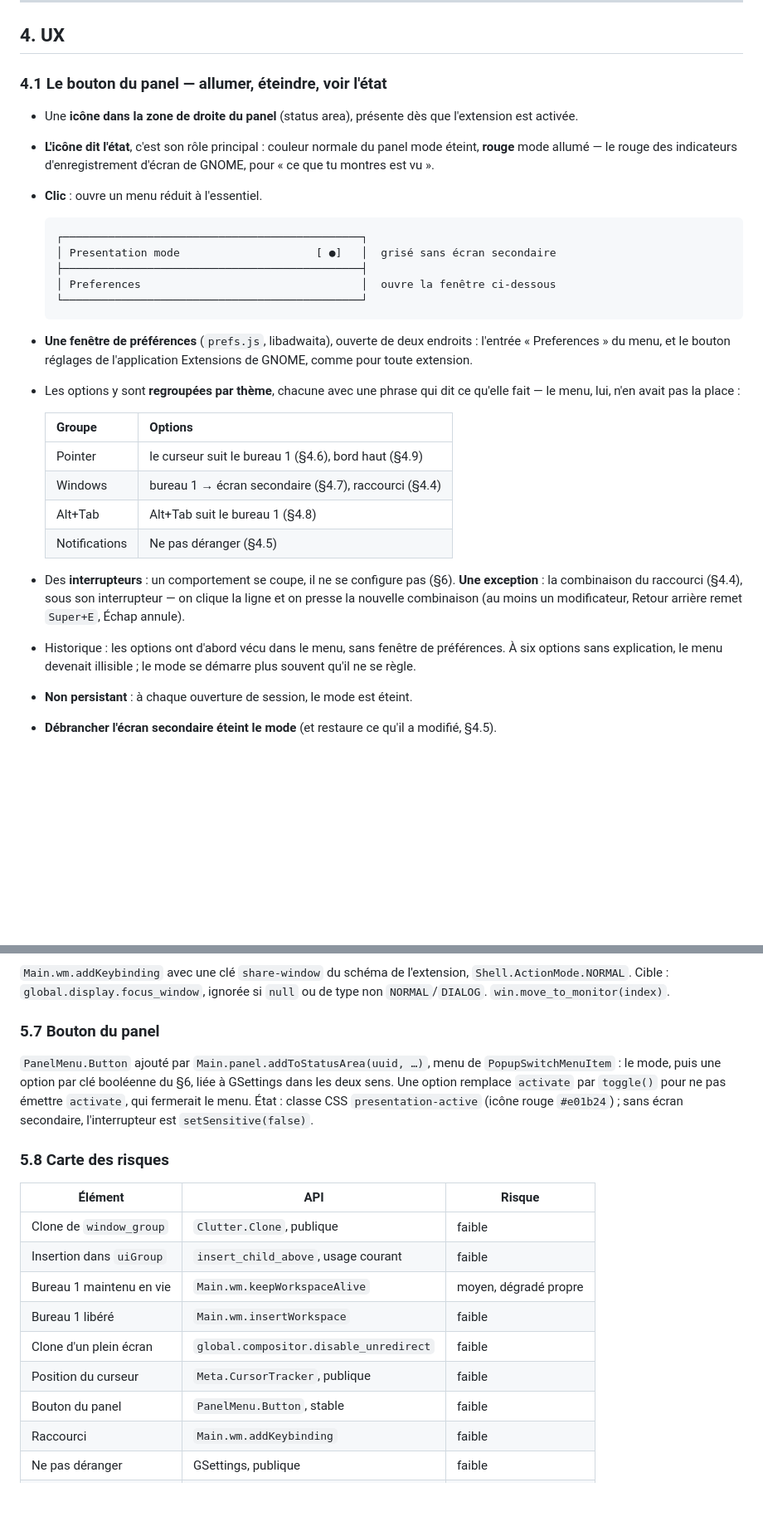
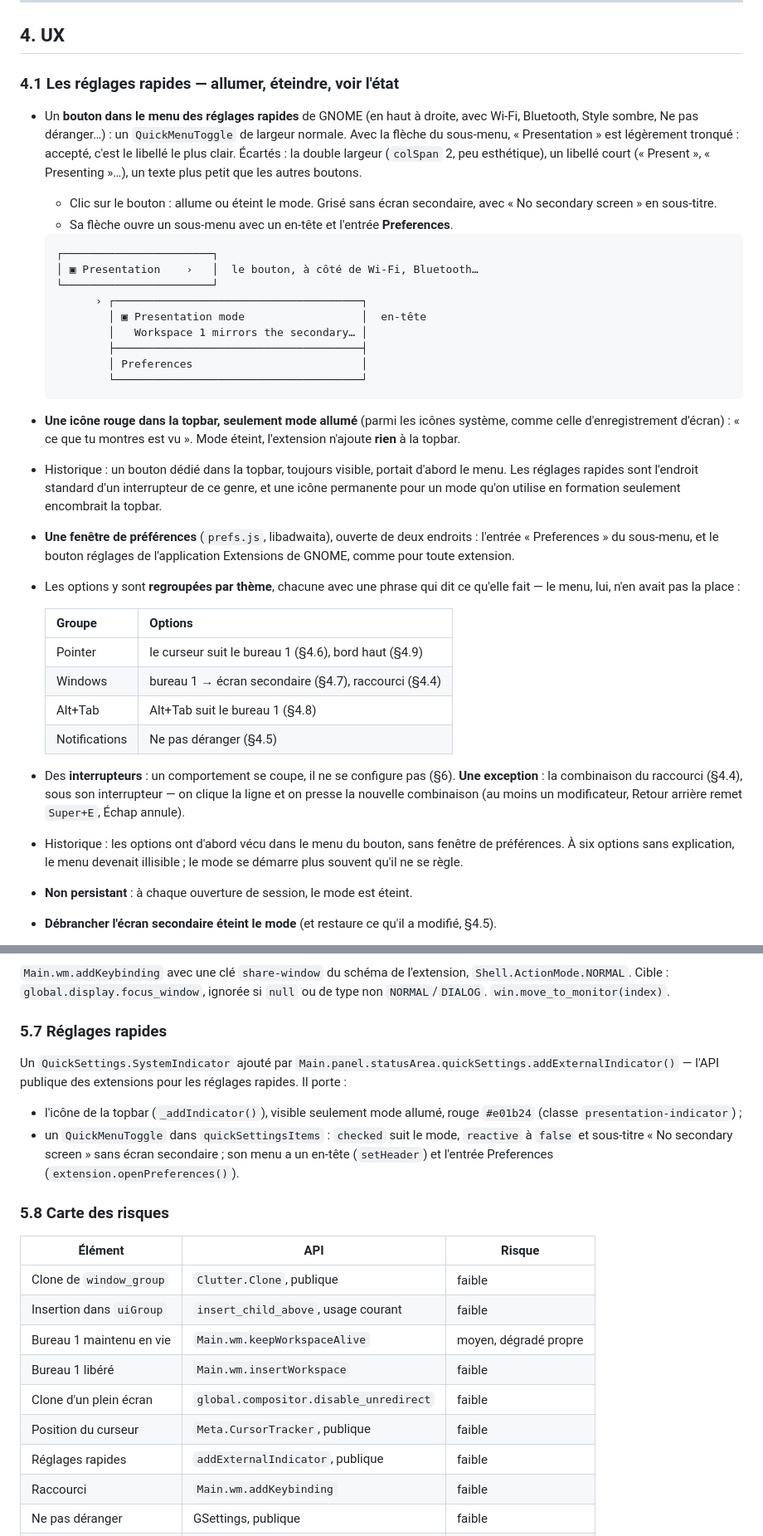
Before and after one commit to essembeh/gnome-presentation-workspace, a Markdown page: docs/specs/features.md, 2 parts joined by grey strips. Shown at 83% size. Rendered like a GitHub page; blank space fills up the shorter version.

````diff
--- a/docs/specs/features.md
+++ b/docs/specs/features.md
@@ -100,25 +100,40 @@ corrige pas.
 
 ## 4. UX
 
-### 4.1 Le bouton du panel — allumer, éteindre, voir l'état
+### 4.1 Les réglages rapides — allumer, éteindre, voir l'état
 
-- Une **icône dans la zone de droite du panel** (status area), présente dès que
-  l'extension est activée.
-- **L'icône dit l'état**, c'est son rôle principal : couleur normale du panel mode
-  éteint, **rouge** mode allumé — le rouge des indicateurs d'enregistrement d'écran
-  de GNOME, pour « ce que tu montres est vu ».
-- **Clic** : ouvre un menu réduit à l'essentiel.
+- Un **bouton dans le menu des réglages rapides** de GNOME (en haut à droite, avec
+  Wi-Fi, Bluetooth, Style sombre, Ne pas déranger…) : un `QuickMenuToggle` de
+  largeur normale. Avec la flèche du sous-menu, « Presentation » est légèrement
+  tronqué : accepté, c'est le libellé le plus clair. Écartés : la double largeur
+  (`colSpan` 2, peu esthétique), un libellé court (« Present », « Presenting »…),
+  un texte plus petit que les autres boutons.
+  - Clic sur le bouton : allume ou éteint le mode. Grisé sans écran secondaire, avec
+    « No secondary screen » en sous-titre.
+  - Sa flèche ouvre un sous-menu avec un en-tête et l'entrée **Preferences**.
 
   ```text
-  ┌──────────────────────────────────────────────┐
-  │ Presentation mode                     [ ●]   │  grisé sans écran secondaire
-  ├──────────────────────────────────────────────┤
-  │ Preferences                                  │  ouvre la fenêtre ci-dessous
-  └──────────────────────────────────────────────┘
+  ┌───────────────────────┐
+  │ ▣ Presentation    ›   │  le bouton, à côté de Wi-Fi, Bluetooth…
+  └───────────────────────┘
+        › ┌──────────────────────────────────────┐
+          │ ▣ Presentation mode                  │  en-tête
+          │   Workspace 1 mirrors the secondary… │
+          ├──────────────────────────────────────┤
+          │ Preferences                          │
+          └──────────────────────────────────────┘
   ```
 
+- **Une icône rouge dans la topbar, seulement mode allumé** (parmi les icônes
+  système, comme celle d'enregistrement d'écran) : « ce que tu montres est vu ».
+  Mode éteint, l'extension n'ajoute **rien** à la topbar.
+- Historique : un bouton dédié dans la topbar, toujours visible, portait d'abord le
+  menu. Les réglages rapides sont l'endroit standard d'un interrupteur de ce genre,
+  et une icône permanente pour un mode qu'on utilise en formation seulement
+  encombrait la topbar.
+
 - **Une fenêtre de préférences** (`prefs.js`, libadwaita), ouverte de deux
-  endroits : l'entrée « Preferences » du menu, et le bouton réglages de
+  endroits : l'entrée « Preferences » du sous-menu, et le bouton réglages de
   l'application Extensions de GNOME, comme pour toute extension.
 - Les options y sont **regroupées par thème**, chacune avec une phrase qui dit ce
   qu'elle fait — le menu, lui, n'en avait pas la place :
@@ -134,7 +149,7 @@ corrige pas.
   exception** : la combinaison du raccourci (§4.4), sous son interrupteur — on clique
   la ligne et on presse la nouvelle combinaison (au moins un modificateur, Retour
   arrière remet `Super+E`, Échap annule).
-- Historique : les options ont d'abord vécu dans le menu, sans fenêtre de
+- Historique : les options ont d'abord vécu dans le menu du bouton, sans fenêtre de
   préférences. À six options sans explication, le menu devenait illisible ; le mode
   se démarre plus souvent qu'il ne se règle.
 
@@ -453,14 +468,18 @@ secondaire → position de la pastille. Connecté seulement mode allumé.
 `Shell.ActionMode.NORMAL`. Cible : `global.display.focus_window`, ignorée si
 `null` ou de type non `NORMAL`/`DIALOG`. `win.move_to_monitor(index)`.
 
-### 5.7 Bouton du panel
+### 5.7 Réglages rapides
 
-`PanelMenu.Button` ajouté par `Main.panel.addToStatusArea(uuid, …)`, menu de
-`PopupSwitchMenuItem` : le mode, puis une option par clé booléenne du §6, liée à
-GSettings dans les deux sens. Une option remplace `activate` par `toggle()` pour ne
-pas émettre `activate`, qui fermerait le menu. État :
-classe CSS `presentation-active` (icône rouge `#e01b24`) ; sans écran secondaire,
-l'interrupteur est `setSensitive(false)`.
+Un `QuickSettings.SystemIndicator` ajouté par
+`Main.panel.statusArea.quickSettings.addExternalIndicator()` — l'API publique des
+extensions pour les réglages rapides. Il porte :
+
+- l'icône de la topbar (`_addIndicator()`), visible seulement mode allumé, rouge
+  `#e01b24` (classe `presentation-indicator`) ;
+- un `QuickMenuToggle` dans `quickSettingsItems` : `checked` suit le mode,
+  `reactive` à `false` et sous-titre « No secondary screen » sans écran secondaire ;
+  son menu a un en-tête (`setHeader`) et l'entrée Preferences
+  (`extension.openPreferences()`).
 
 ### 5.8 Carte des risques
 
@@ -472,7 +491,7 @@ l'interrupteur est `setSensitive(false)`.
 | Bureau 1 libéré          | `Main.wm.insertWorkspace`              | faible                |
 | Clone d'un plein écran   | `global.compositor.disable_unredirect` | faible                |
 | Position du curseur      | `Meta.CursorTracker`, publique         | faible                |
-| Bouton du panel          | `PanelMenu.Button`, stable             | faible                |
+| Réglages rapides         | `addExternalIndicator`, publique       | faible                |
 | Raccourci                | `Main.wm.addKeybinding`                | faible                |
 | Ne pas déranger          | GSettings, publique                    | faible                |
 | Alt+Tab sur le bureau 1  | GSettings, relue à chaque Alt+Tab      | faible                |
````
Also changed, not shown: other parts of docs/specs/features.md (+1 -1 lines), CLAUDE.md (+5 -4 lines), README.md (+12 -7 lines), docs/images/menu.png (deleted), docs/images/mirror.png, docs/images/preferences.png (added), 3 other files.
